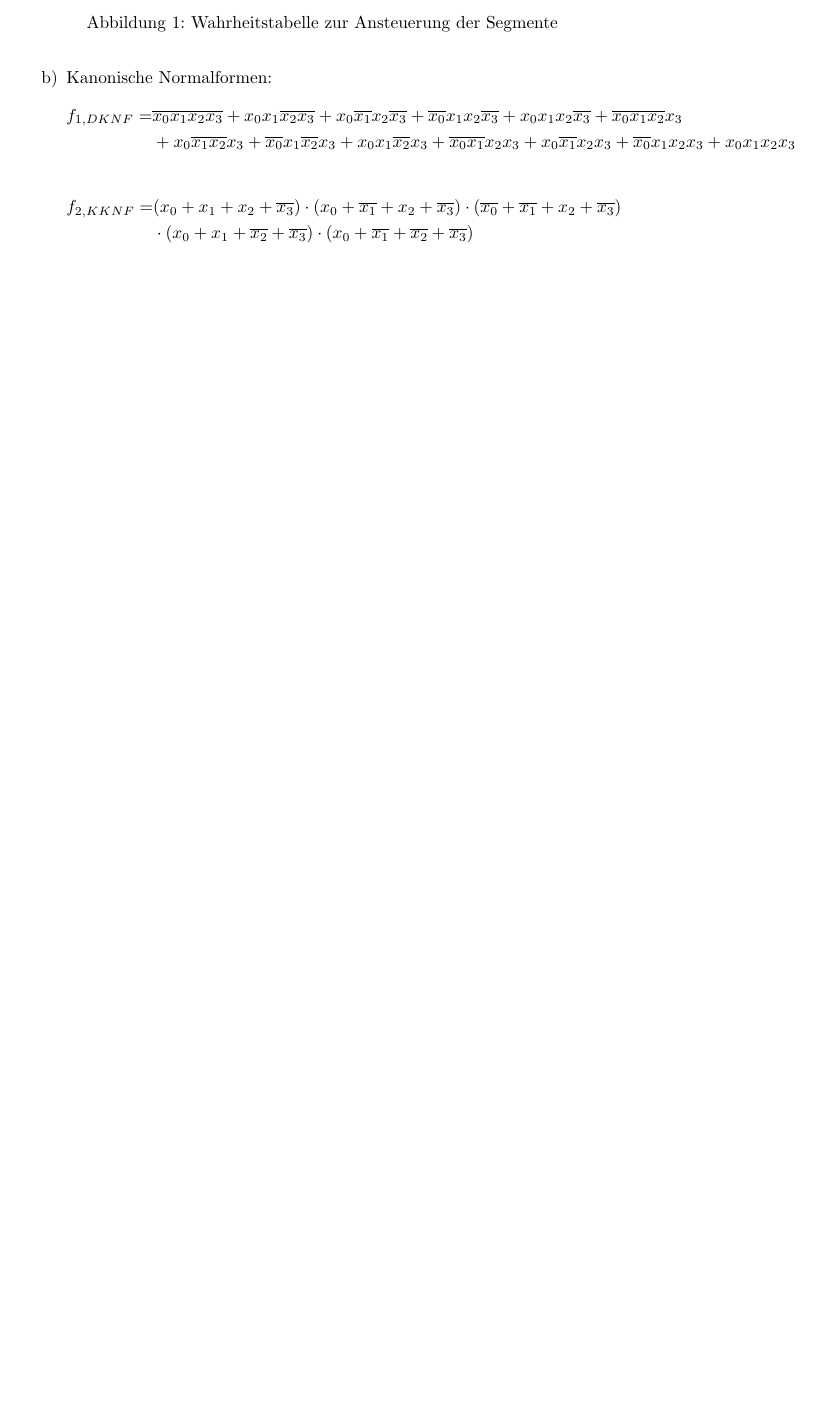
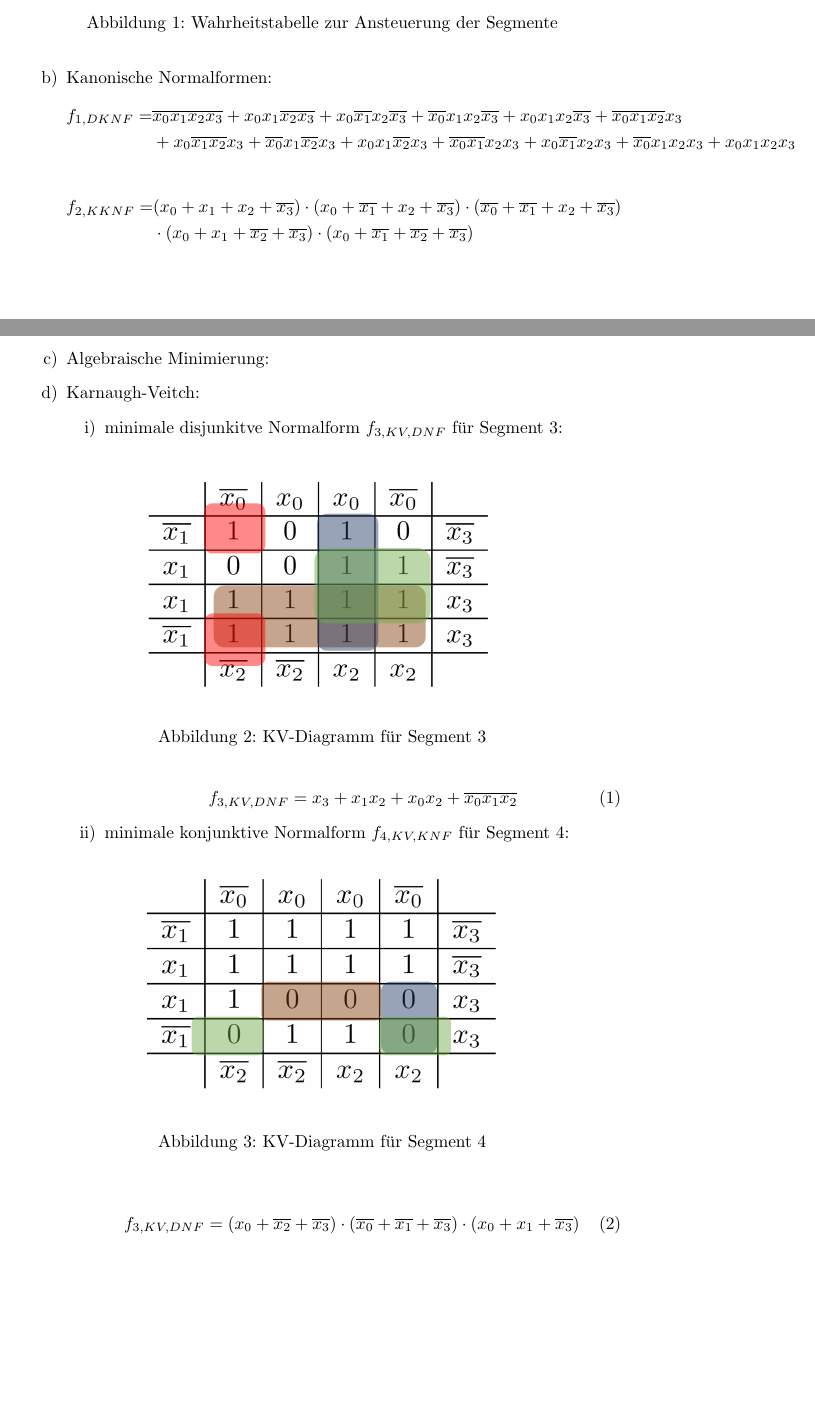
Before and after one commit to ottojo/GdRa, a LaTeX document (Blatt6/Aufgabe6_GrpNr121.tex): part of the page before the commit and two parts of pages 1 and 2 of 2 after it, the two joined at a grey line, cut so that both start at the same text, the shorter picture padded with empty space. Compiled offline with pdfLaTeX.

Commit message:
adds 6.1d)

```diff
--- a/Blatt6/Aufgabe6_GrpNr121.tex
+++ b/Blatt6/Aufgabe6_GrpNr121.tex
@@ -5,6 +5,7 @@
 \usepackage{enumitem}
 \usepackage{amsmath}
 \usepackage{array}
+\usepackage{graphicx}
 \newcolumntype{L}{>{$}c<{$}}
 
 
@@ -60,6 +61,45 @@
 		f_{2, KKNF} = &(x_0 + x_1 + x_2 + \overline{x_3}) \cdot (x_0 + \overline{x_1} + x_2 + \overline{x_3}) \cdot (\overline{x_0} + \overline{x_1} + x_2 + \overline{x_3})\\ &\cdot (x_0 + x_1 + \overline{x_2} + \overline{x_3}) \cdot (x_0 + \overline{x_1} + \overline{x_2} + \overline{x_3})
 	\end{aligned}
 	\end{equation*}
+
+	\clearpage
+	\item Algebraische Minimierung:
+	%\begin{equation*}
+	%\begin{aligned}
+	%	f_{1, DNF} &= f_{1, DKNF} \\ &= \overline{x_0 x_1 x_2 x_3} + x_0 x_1\overline{x_2 x_3} + x_0 \overline{x_1} x_2 \overline{x_3} + \overline{x_0} x_1 x_2 \overline{x_3} + x_0 x_1 x_2 \overline{x_3} + \overline{x_0 x_1 x_2} x_3
+	%	+ x_0 \overline{x_1 x_2} x_3 \\ &+ \overline{x_0} x_1 \overline{x_2} x_3 + x_0 x_1 \overline{x_2} x_3 + \overline{x_0 x_1} x_2 x_3 + x_0 \overline{x_1} x_2 x_3 + \overline{x_0}x_1 x_2 x_3 + x_0 x_1 x_2 x_3 \\
+	%	&\stackrel{P4}{=} \overline{x_0 x_1 x_2} \cdot (\overline{x_3} + x_3) + x_0x_1x_2 \cdot (\overline{x_3} + x_3) + \overline{
+	%\end{aligned}
+	%\end{equation*}
+
+	\item Karnaugh-Veitch:
+	\begin{enumerate}[label=\roman*)]
+		\item minimale disjunkitve Normalform $f_{3, KV, DNF}$ für Segment 3:
+
+		\begin{figure}[h]
+			\begin{center}
+				\includegraphics[scale=0.25]{KV-Segment-3.png}
+			\end{center}
+			\caption{KV-Diagramm für Segment 3}
+		\end{figure}
+
+		\begin{equation}
+			f_{3, KV, DNF} = x_3 + x_1x_2 + x_0x_2 + \overline{x_0 x_1 x_2}
+		\end{equation}
+
+
+		\item minimale konjunktive Normalform $f_{4, KV, KNF}$ für Segment 4:
+		\begin{figure}[h]
+			\begin{center}
+				\includegraphics[scale=0.25]{KV-Segment-4.png}
+			\end{center}
+			\caption{KV-Diagramm für Segment 4}
+		\end{figure}
+
+		\begin{equation}
+			f_{3, KV, DNF} = (x_0 + \overline{x_2} + \overline{x_3}) \cdot (\overline{x_0} + \overline{x_1} + \overline{x_3}) \cdot (x_0 + x_1 + \overline{x_3})
+		\end{equation}
+	\end{enumerate}
 \end{enumerate}
 
 \end{document}
```
Also changed, not shown: Blatt6/KV-Segment-3.PNG (added), Blatt6/KV-Segment-4.PNG (added).
